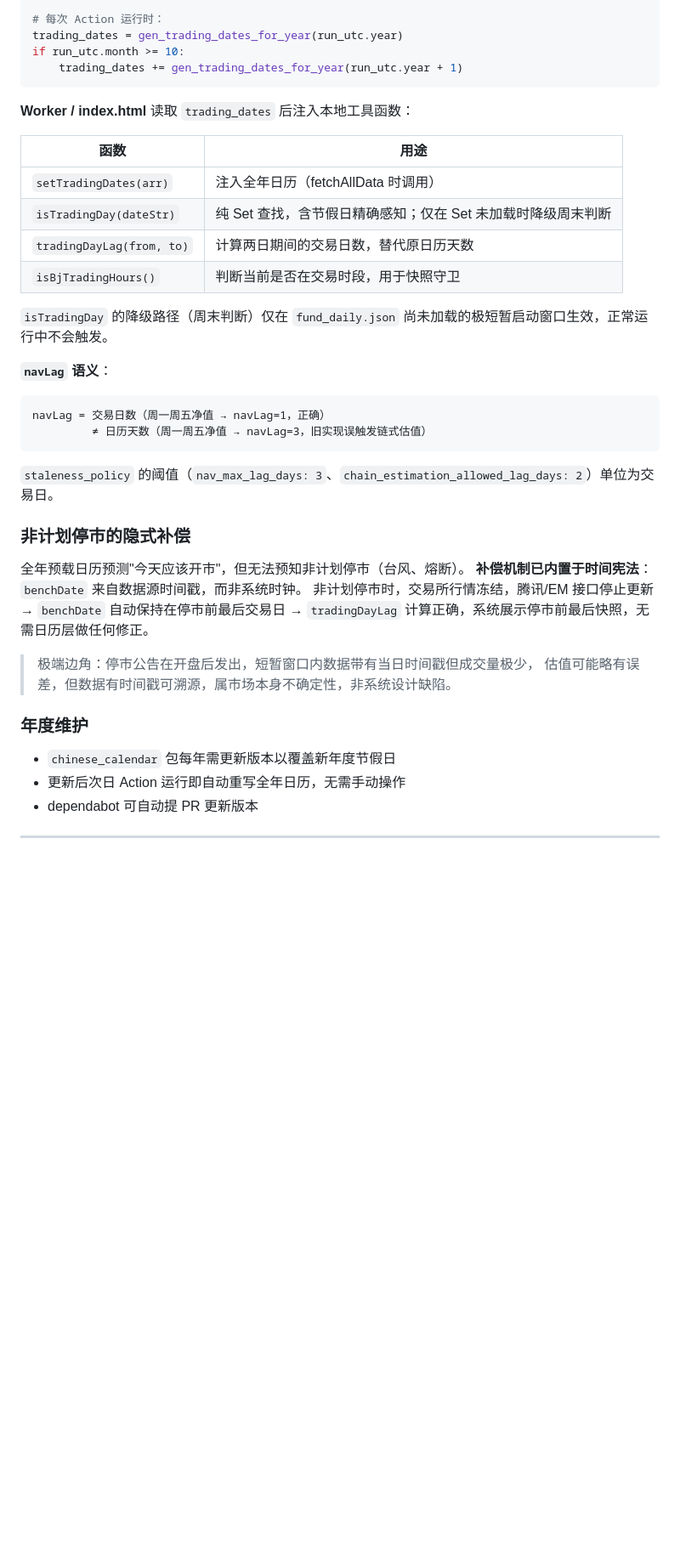
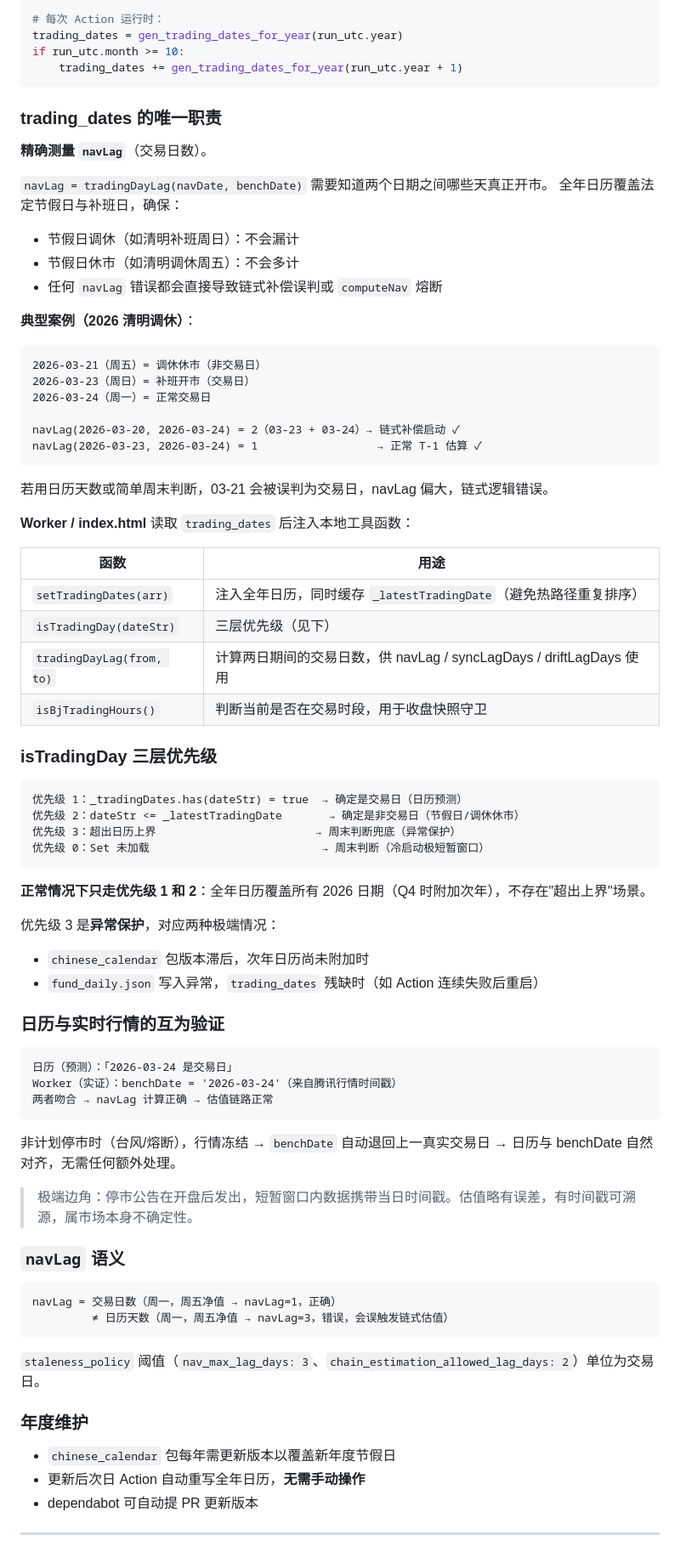
Before and after one commit to lakefront5027/my-arbitrage, a Markdown page: CLAUDE.md, the part around the change. Shown at 85% size. Rendered like a GitHub page; blank space fills up the shorter version.

Commit message:
Update CLAUDE.md: trading calendar design and isTradingDay three-tier priority
Documents:
- trading_dates sole responsibility: precise navLag measurement
- Qingming 2026 case study: 03-21 substitute rest, 03-23 makeup workday
- isTradingDay three-tier priority (table hit → table miss → boundary guard)
- Calendar prediction × Worker empirical cross-validation principle
- Boundary guard as anomaly protection only; normal path is pure Set lookup
- No manual yearly import needed: Action auto-regenerates on every run

Co-Authored-By: Claude Sonnet 4.6 <noreply@anthropic.com>

````diff
--- a/CLAUDE.md
+++ b/CLAUDE.md
@@ -695,40 +695,79 @@ if run_utc.month >= 10:
     trading_dates += gen_trading_dates_for_year(run_utc.year + 1)
 ```
 
+### trading_dates 的唯一职责
+
+**精确测量 `navLag`**（交易日数）。
+
+`navLag = tradingDayLag(navDate, benchDate)` 需要知道两个日期之间哪些天真正开市。
+全年日历覆盖法定节假日与补班日，确保：
+
+- 节假日调休（如清明补班周日）：不会漏计
+- 节假日休市（如清明调休周五）：不会多计
+- 任何 `navLag` 错误都会直接导致链式补偿误判或 `computeNav` 熔断
+
+**典型案例（2026 清明调休）**：
+
+```
+2026-03-21（周五）= 调休休市（非交易日）
+2026-03-23（周日）= 补班开市（交易日）
+2026-03-24（周一）= 正常交易日
+
+navLag(2026-03-20, 2026-03-24) = 2（03-23 + 03-24）→ 链式补偿启动 ✓
+navLag(2026-03-23, 2026-03-24) = 1                  → 正常 T-1 估算 ✓
+```
+
+若用日历天数或简单周末判断，03-21 会被误判为交易日，navLag 偏大，链式逻辑错误。
+
 **Worker / index.html** 读取 `trading_dates` 后注入本地工具函数：
 
 | 函数 | 用途 |
 |------|------|
-| `setTradingDates(arr)` | 注入全年日历（fetchAllData 时调用） |
-| `isTradingDay(dateStr)` | 纯 Set 查找，含节假日精确感知；仅在 Set 未加载时降级周末判断 |
-| `tradingDayLag(from, to)` | 计算两日期间的交易日数，替代原日历天数 |
-| `isBjTradingHours()` | 判断当前是否在交易时段，用于快照守卫 |
+| `setTradingDates(arr)` | 注入全年日历，同时缓存 `_latestTradingDate`（避免热路径重复排序） |
+| `isTradingDay(dateStr)` | 三层优先级（见下） |
+| `tradingDayLag(from, to)` | 计算两日期间的交易日数，供 navLag / syncLagDays / driftLagDays 使用 |
+| `isBjTradingHours()` | 判断当前是否在交易时段，用于收盘快照守卫 |
 
-`isTradingDay` 的降级路径（周末判断）仅在 `fund_daily.json` 尚未加载的极短暂启动窗口生效，正常运行中不会触发。
-
-**`navLag` 语义**：
+### isTradingDay 三层优先级
 
 ```
-navLag = 交易日数（周一周五净值 → navLag=1，正确）
-         ≠ 日历天数（周一周五净值 → navLag=3，旧实现误触发链式估值）
+优先级 1：_tradingDates.has(dateStr) = true  → 确定是交易日（日历预测）
+优先级 2：dateStr <= _latestTradingDate       → 确定是非交易日（节假日/调休休市）
+优先级 3：超出日历上界                        → 周末判断兜底（异常保护）
+优先级 0：Set 未加载                          → 周末判断（冷启动极短暂窗口）
 ```
 
-`staleness_policy` 的阈值（`nav_max_lag_days: 3`、`chain_estimation_allowed_lag_days: 2`）单位为交易日。
+**正常情况下只走优先级 1 和 2**：全年日历覆盖所有 2026 日期（Q4 时附加次年），不存在"超出上界"场景。
 
-### 非计划停市的隐式补偿
+优先级 3 是**异常保护**，对应两种极端情况：
+- `chinese_calendar` 包版本滞后，次年日历尚未附加时
+- `fund_daily.json` 写入异常，`trading_dates` 残缺时（如 Action 连续失败后重启）
 
-全年预载日历预测"今天应该开市"，但无法预知非计划停市（台风、熔断）。
-**补偿机制已内置于时间宪法**：`benchDate` 来自数据源时间戳，而非系统时钟。
-非计划停市时，交易所行情冻结，腾讯/EM 接口停止更新 → `benchDate` 自动保持在停市前最后交易日
-→ `tradingDayLag` 计算正确，系统展示停市前最后快照，无需日历层做任何修正。
+### 日历与实时行情的互为验证
 
-> 极端边角：停市公告在开盘后发出，短暂窗口内数据带有当日时间戳但成交量极少，
-> 估值可能略有误差，但数据有时间戳可溯源，属市场本身不确定性，非系统设计缺陷。
+```
+日历（预测）：「2026-03-24 是交易日」
+Worker（实证）：benchDate = '2026-03-24'（来自腾讯行情时间戳）
+两者吻合 → navLag 计算正确 → 估值链路正常
+```
+
+非计划停市时（台风/熔断），行情冻结 → `benchDate` 自动退回上一真实交易日 → 日历与 benchDate 自然对齐，无需任何额外处理。
+
+> 极端边角：停市公告在开盘后发出，短暂窗口内数据携带当日时间戳。估值略有误差，有时间戳可溯源，属市场本身不确定性。
+
+### `navLag` 语义
+
+```
+navLag = 交易日数（周一，周五净值 → navLag=1，正确）
+         ≠ 日历天数（周一，周五净值 → navLag=3，错误，会误触发链式估值）
+```
+
+`staleness_policy` 阈值（`nav_max_lag_days: 3`、`chain_estimation_allowed_lag_days: 2`）单位为交易日。
 
 ### 年度维护
 
 - `chinese_calendar` 包每年需更新版本以覆盖新年度节假日
-- 更新后次日 Action 运行即自动重写全年日历，无需手动操作
+- 更新后次日 Action 自动重写全年日历，**无需手动操作**
 - dependabot 可自动提 PR 更新版本
 
 ---
````
